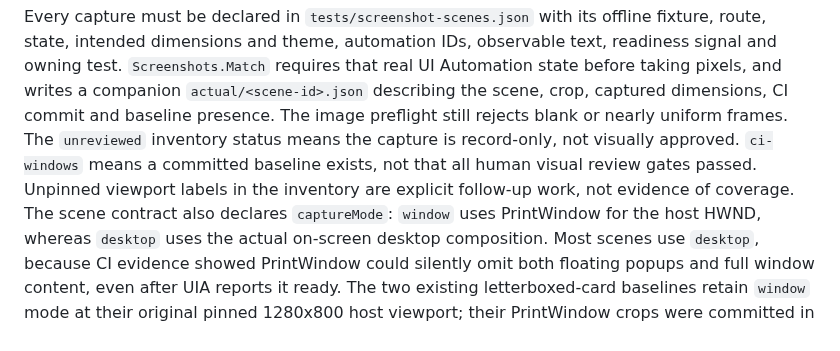
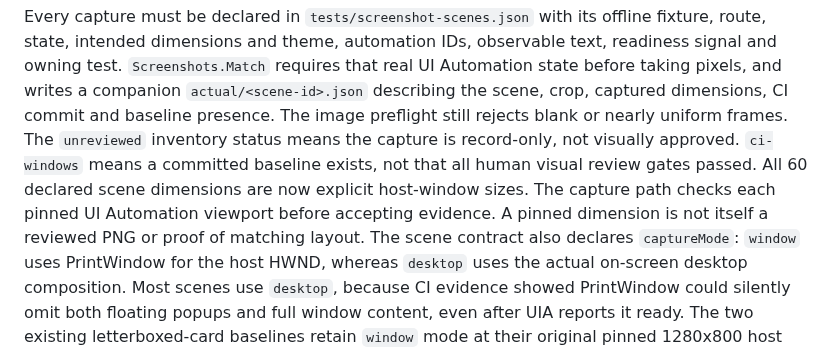
Before and after one commit to tochi-mba/rexplayer, a Markdown page: docs/testing.md, the part around the change. GitHub-like rendering.

Commit message:
Keep testing claims aligned with fully pinned screenshot contracts

```diff
--- a/docs/testing.md
+++ b/docs/testing.md
@@ -85,7 +85,9 @@ and writes a companion `actual/<scene-id>.json` describing the scene, crop, capt
 CI commit and baseline presence. The image preflight still rejects blank or nearly uniform frames.
 The `unreviewed` inventory status means the capture is record-only, not visually approved.
 `ci-windows` means a committed baseline exists, not that all human visual review gates passed.
-Unpinned viewport labels in the inventory are explicit follow-up work, not evidence of coverage.
+All 60 declared scene dimensions are now explicit host-window sizes. The capture
+path checks each pinned UI Automation viewport before accepting evidence. A
+pinned dimension is not itself a reviewed PNG or proof of matching layout.
 The scene contract also declares `captureMode`: `window` uses PrintWindow for the host HWND,
 whereas `desktop` uses the actual on-screen desktop composition. Most scenes use `desktop`, because CI evidence showed PrintWindow could silently omit both
 floating popups and full window content, even after UIA reports it ready. The two existing
```
